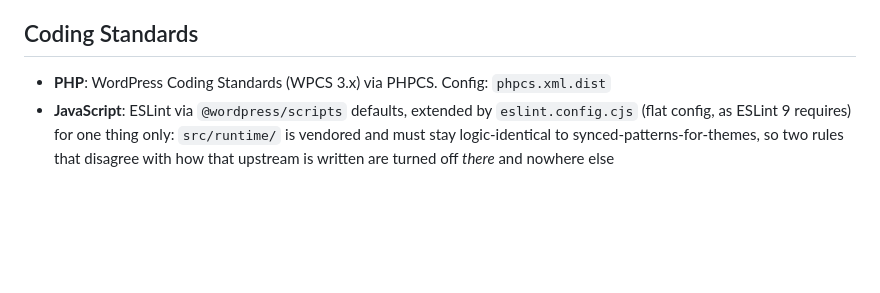
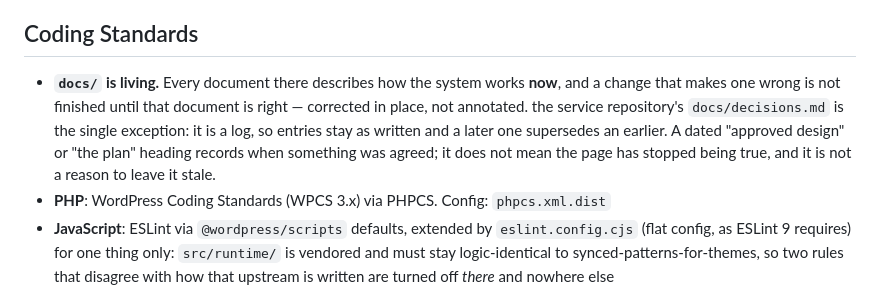
Before and after one commit to Twenty-Bellows/pattern-builder, a Markdown page: CLAUDE.md, the part around the change. GitHub-like rendering; blank space fills up the shorter version.

```diff
--- a/CLAUDE.md
+++ b/CLAUDE.md
@@ -158,6 +158,7 @@ Endpoints registered under `/wp-json/pattern-builder/v1/`. Authentication via Wo
 
 ## Coding Standards
 
+- **`docs/` is living.** Every document there describes how the system works **now**, and a change that makes one wrong is not finished until that document is right — corrected in place, not annotated. the service repository's `docs/decisions.md` is the single exception: it is a log, so entries stay as written and a later one supersedes an earlier. A dated "approved design" or "the plan" heading records when something was agreed; it does not mean the page has stopped being true, and it is not a reason to leave it stale.
 - **PHP**: WordPress Coding Standards (WPCS 3.x) via PHPCS. Config: `phpcs.xml.dist`
 - **JavaScript**: ESLint via `@wordpress/scripts` defaults, extended by `eslint.config.cjs` (flat config, as ESLint 9 requires) for one thing only: `src/runtime/` is vendored and must stay logic-identical to synced-patterns-for-themes, so two rules that disagree with how that upstream is written are turned off *there* and nowhere else
 - **Jest**: `jest-unit.config.js` extends the `@wordpress/scripts` config to compile `node_modules` and `.mjs`. Much of the WordPress dependency tree now ships ESM only, and Jest cannot `require()` an ES module before Node 24.9 — without this the suite fails to *load* rather than failing a test
```
Also changed, not shown: docs/collections.md (+7 -9 lines), docs/dependencies.md (+2 -2 lines).
